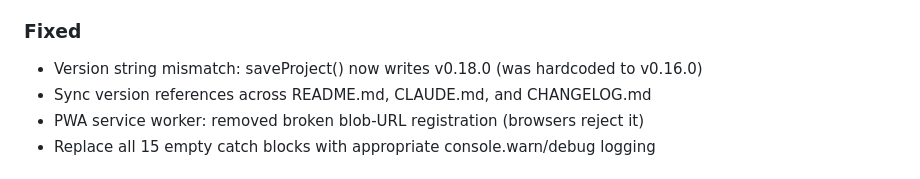
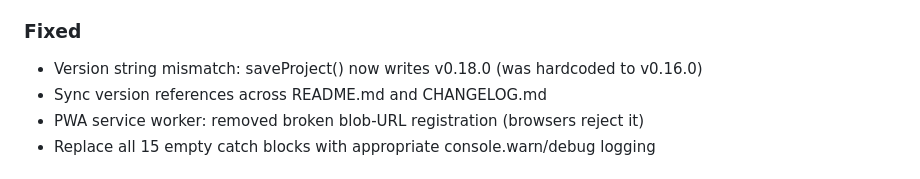
Before and after one commit to SysAdminDoc/Openshop, a Markdown page: CHANGELOG.md, the part around the change. Rendered like a GitHub page.

Commit message:
chore: remove AI tool references from CHANGELOG

```diff
--- a/CHANGELOG.md
+++ b/CHANGELOG.md
@@ -75,7 +75,7 @@ All notable changes to Openshop will be documented in this file.
 
 ### Fixed
 - Version string mismatch: saveProject() now writes v0.18.0 (was hardcoded to v0.16.0)
-- Sync version references across README.md, CLAUDE.md, and CHANGELOG.md
+- Sync version references across README.md and CHANGELOG.md
 - PWA service worker: removed broken blob-URL registration (browsers reject it)
 - Replace all 15 empty catch blocks with appropriate console.warn/debug logging
 
```
